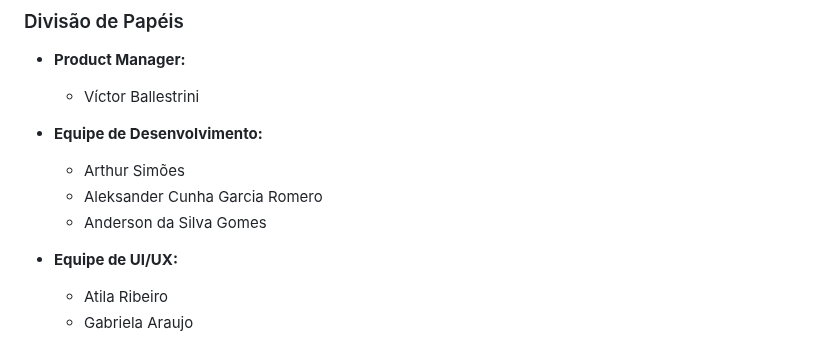
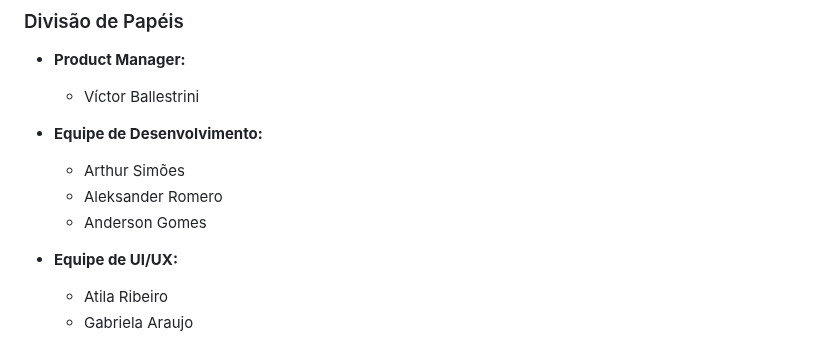
Before and after one commit to ICEI-PUC-Minas-PMV-ADS/pmv-ads-2024-1-e2-proj-int-t8-pmv-ads-2024-1-e2-roda-velha, a Markdown page: docs/03-Metodologia.md, the part around the change. Rendered like a GitHub page.

```diff
--- a/docs/03-Metodologia.md
+++ b/docs/03-Metodologia.md
@@ -49,8 +49,8 @@ A equipe adota metodologias ágeis e optou pelo Kanban como fundamento para defi
 
 - **Equipe de Desenvolvimento:**
   - Arthur Simões
-  - Aleksander Cunha Garcia Romero
-  - Anderson da Silva Gomes
+  - Aleksander Romero
+  - Anderson Gomes
 
 - **Equipe de UI/UX:**
   - Atila Ribeiro
```
